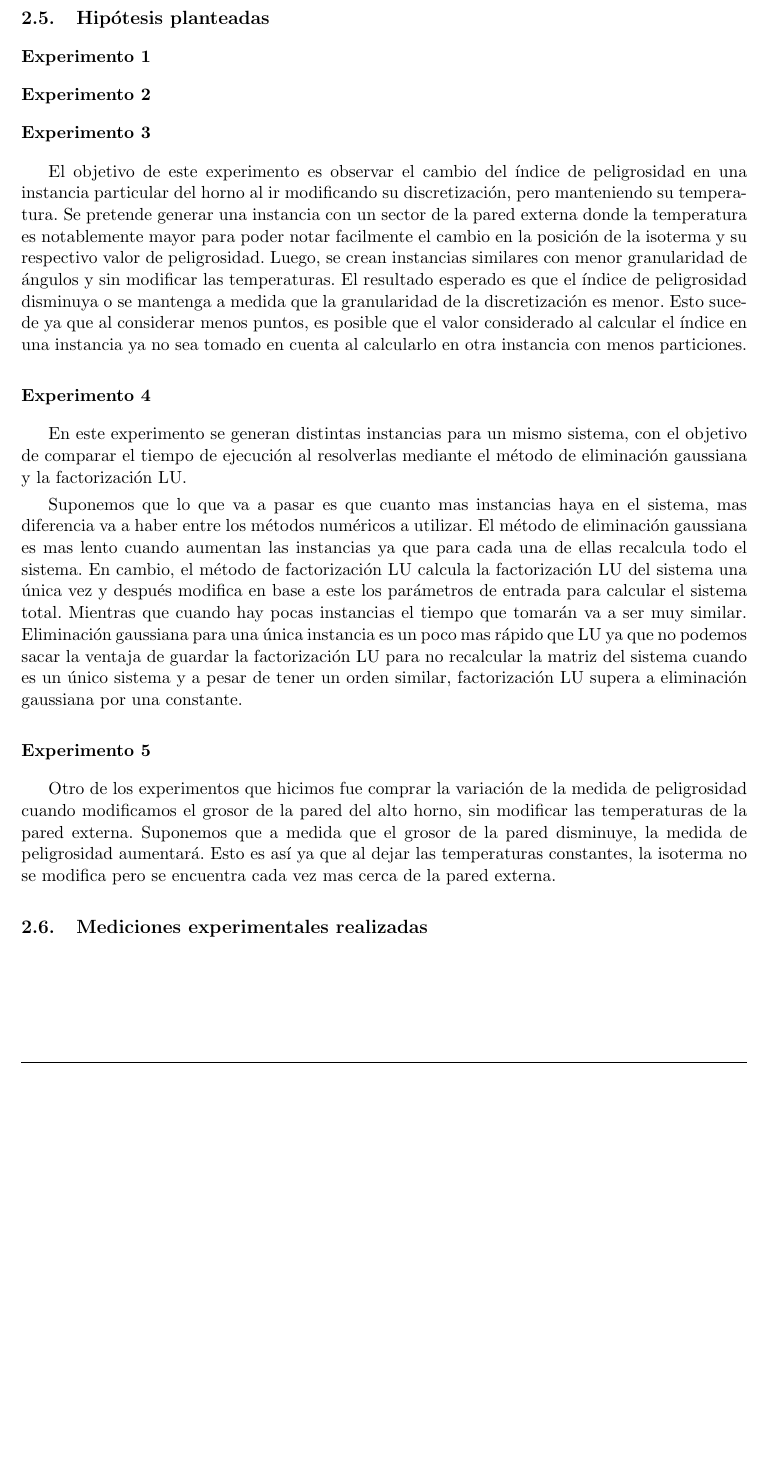
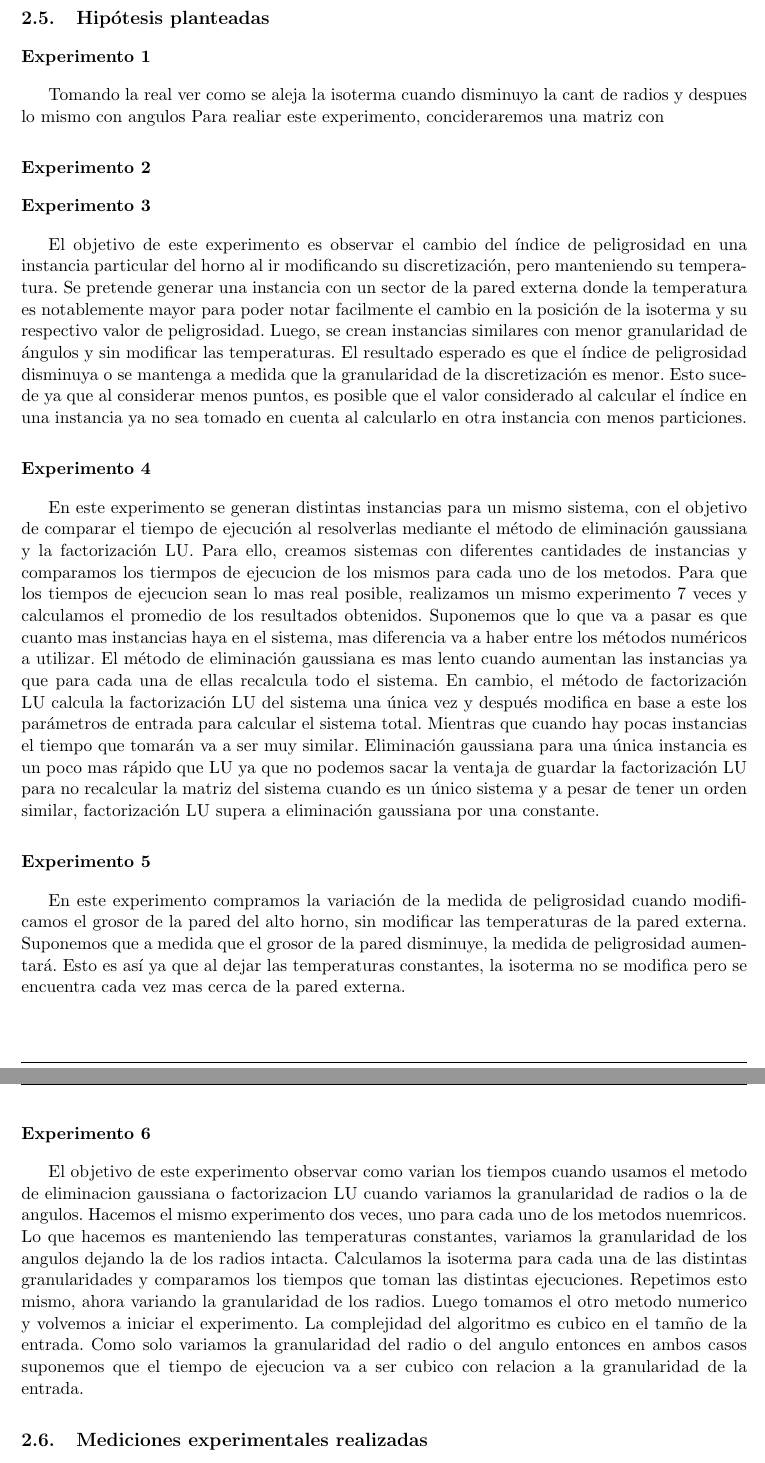
Before and after one commit to francofrizzo/metNum-tp1, a LaTeX document (informe/informe.tex, which reads informe/2.2-experimentos.tex): part of page 14 of 24 before the commit and two parts of pages 14 and 15 of 25 after it, the two joined at a grey line, cut so that both start at the same text, the shorter picture padded with empty space. Compiled offline with pdfLaTeX; a LaTeX package or settings file that is missing is left out.

```diff
--- a/informe/2.2-experimentos.tex
+++ b/informe/2.2-experimentos.tex
@@ -1,6 +1,13 @@
   \subsection{Hipótesis planteadas}
 
   	\subsubsection*{Experimento 1}
+  	Tomando la real ver como se aleja la isoterma cuando disminuyo la cant de radios y despues lo mismo con angulos
+  	Para realiar este experimento, concideraremos una matriz con
+
+
+
+
+
 
   	\subsubsection*{Experimento 2}
 
@@ -10,13 +17,18 @@
 
   	\subsubsection*{Experimento 4}
   		En este experimento se generan distintas instancias para un mismo sistema, con el objetivo de comparar el tiempo de ejecución al resolverlas mediante el método de eliminación gaussiana y la factorización LU.
-
-
-    	Suponemos que lo que va a pasar es que cuanto mas instancias haya en el sistema, mas diferencia va a haber entre los métodos numéricos a utilizar. El método de eliminación gaussiana es mas lento cuando aumentan las instancias ya que para cada una de ellas recalcula todo el sistema. En cambio, el método de factorización LU calcula la factorización LU del sistema una única vez y después modifica en base a este los parámetros de entrada para calcular el sistema total. Mientras que cuando hay pocas instancias el tiempo que tomarán va a ser muy similar. Eliminación gaussiana para una única instancia es un poco mas rápido que LU ya que no podemos sacar la ventaja de guardar la factorización LU para no recalcular la matriz del sistema cuando es un único sistema y a pesar de tener un orden similar, factorización LU supera a eliminación gaussiana por una constante.
+  		Para ello, creamos sistemas con diferentes cantidades de instancias y comparamos los tiermpos de ejecucion de los mismos para cada uno de los metodos.
+  		Para que los tiempos de ejecucion sean lo mas real posible, realizamos un mismo experimento 7 veces y calculamos el promedio de los resultados obtenidos.
+  		Suponemos que lo que va a pasar es que cuanto mas instancias haya en el sistema, mas diferencia va a haber entre los métodos numéricos a utilizar. El método de eliminación gaussiana es mas lento cuando aumentan las instancias ya que para cada una de ellas recalcula todo el sistema. En cambio, el método de factorización LU calcula la factorización LU del sistema una única vez y después modifica en base a este los parámetros de entrada para calcular el sistema total. Mientras que cuando hay pocas instancias el tiempo que tomarán va a ser muy similar. Eliminación gaussiana para una única instancia es un poco mas rápido que LU ya que no podemos sacar la ventaja de guardar la factorización LU para no recalcular la matriz del sistema cuando es un único sistema y a pesar de tener un orden similar, factorización LU supera a eliminación gaussiana por una constante.
 
   	\subsubsection*{Experimento 5}
-  		Otro de los experimentos que hicimos fue comprar la variación de la medida de peligrosidad cuando modificamos el grosor de la pared del alto horno, sin modificar las temperaturas de la pared externa.
+  		En este experimento compramos la variación de la medida de peligrosidad cuando modificamos el grosor de la pared del alto horno, sin modificar las temperaturas de la pared externa.
 		Suponemos que a medida que el grosor de la pared disminuye, la medida de peligrosidad aumentará. Esto es así ya que al dejar las temperaturas constantes, la isoterma no se modifica pero se encuentra cada vez mas cerca de la pared externa.
+
+  	\subsubsection*{Experimento 6}
+  		El objetivo de este experimento observar como varian los tiempos cuando usamos el metodo de eliminacion gaussiana o factorizacion LU cuando variamos la granularidad de radios o la de angulos.
+  		Hacemos el mismo experimento dos veces, uno para cada uno de los metodos nuemricos. Lo que hacemos es manteniendo las temperaturas constantes, variamos la granularidad de los angulos dejando la de los radios intacta. Calculamos la isoterma para cada una de las distintas granularidades y comparamos los tiempos que toman las distintas ejecuciones. Repetimos esto mismo, ahora variando la granularidad de los radios. Luego tomamos el otro metodo numerico y volvemos a iniciar el experimento.
+  		La complejidad del algoritmo es cubico en el tamño de la entrada. Como solo variamos la granularidad del radio o del angulo entonces en ambos casos suponemos que el tiempo de ejecucion va a ser cubico con relacion a la granularidad de la entrada.
 
 
   \subsection{Mediciones experimentales realizadas}
```
Also changed, not shown: 2 other files.
